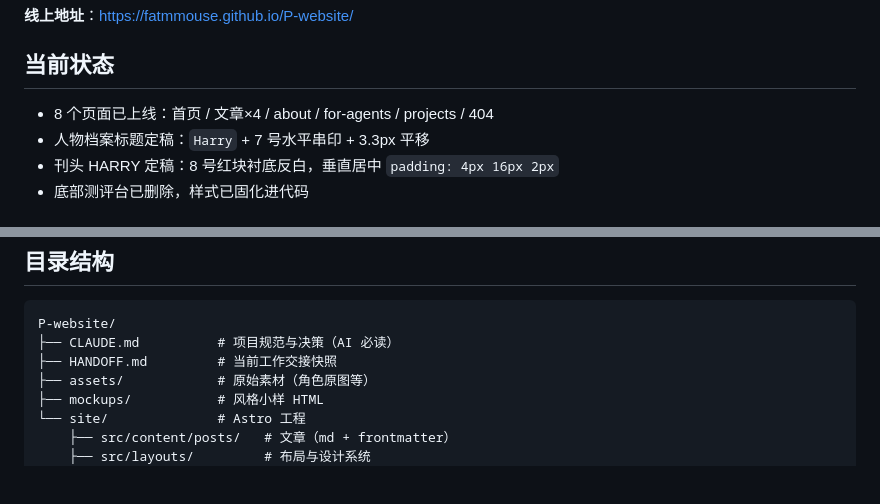
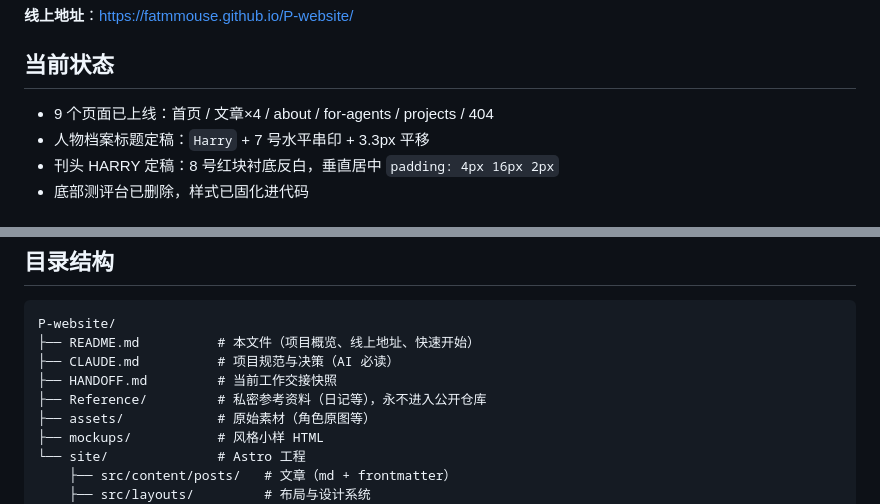
Before and after one commit to fatmmouse/P-website, a Markdown page: README.md, 2 parts joined by grey strips. Drawn GitHub-style; blank space fills up the shorter version.

Commit message:
docs: add README to directory tree, fix page count

````diff
--- a/README.md
+++ b/README.md
@@ -8,7 +8,7 @@ harry 的个人网站——「网页版人格」。
 
 ## 当前状态
 
-- 8 个页面已上线：首页 / 文章×4 / about / for-agents / projects / 404
+- 9 个页面已上线：首页 / 文章×4 / about / for-agents / projects / 404
 - 人物档案标题定稿：`Harry` + 7 号水平串印 + 3.3px 平移
 - 刊头 HARRY 定稿：8 号红块衬底反白，垂直居中 `padding: 4px 16px 2px`
 - 底部测评台已删除，样式已固化进代码
@@ -36,8 +36,10 @@ npm --prefix site run build
 
 ```
 P-website/
+├── README.md          # 本文件（项目概览、线上地址、快速开始）
 ├── CLAUDE.md          # 项目规范与决策（AI 必读）
 ├── HANDOFF.md         # 当前工作交接快照
+├── Reference/         # 私密参考资料（日记等），永不进入公开仓库
 ├── assets/            # 原始素材（角色原图等）
 ├── mockups/           # 风格小样 HTML
 └── site/              # Astro 工程
````
Also changed, not shown: CLAUDE.md (+1 -0 lines), HANDOFF.md (+1 -1 lines).
